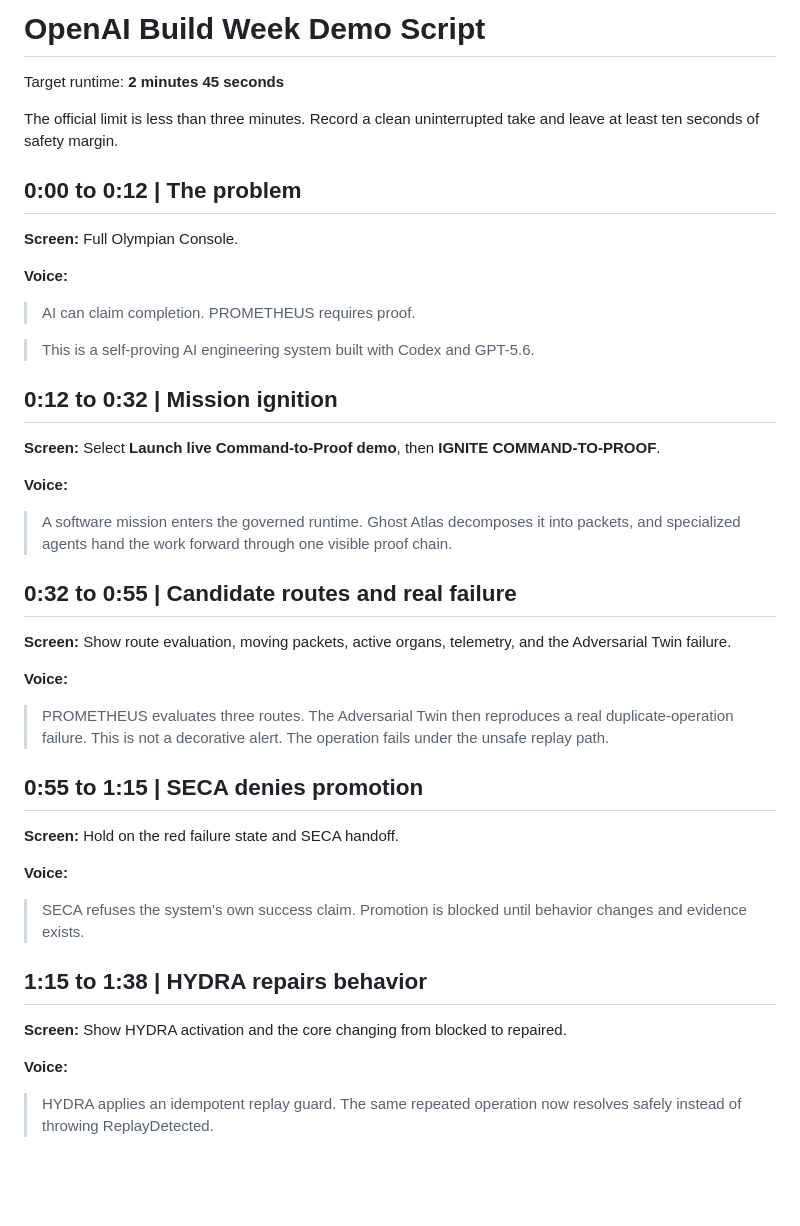
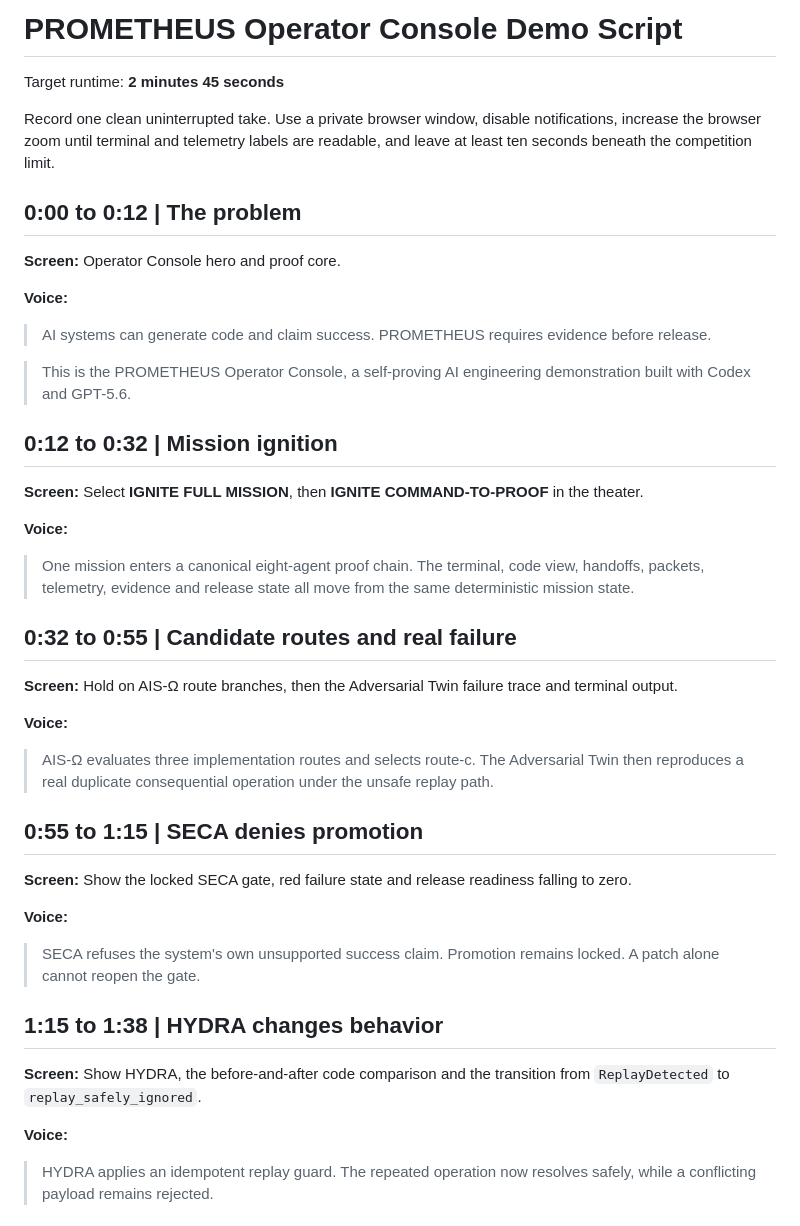
Before and after one commit to Atlas-Ascend/-PROMETHEUS-AIS-Competition, a Markdown page: docs/documentation/DEMO_SCRIPT.md, the part around one of its changes. Drawn GitHub-style; blank space fills up the shorter version.

```diff
--- a/docs/documentation/DEMO_SCRIPT.md
+++ b/docs/documentation/DEMO_SCRIPT.md
@@ -1,48 +1,48 @@
-# OpenAI Build Week Demo Script
+# PROMETHEUS Operator Console Demo Script
 
 Target runtime: **2 minutes 45 seconds**
 
-The official limit is less than three minutes. Record a clean uninterrupted take and leave at least ten seconds of safety margin.
+Record one clean uninterrupted take. Use a private browser window, disable notifications, increase the browser zoom until terminal and telemetry labels are readable, and leave at least ten seconds beneath the competition limit.
 
 ## 0:00 to 0:12 | The problem
 
-**Screen:** Full Olympian Console.
+**Screen:** Operator Console hero and proof core.
 
 **Voice:**
 
-> AI can claim completion. PROMETHEUS requires proof.
+> AI systems can generate code and claim success. PROMETHEUS requires evidence before release.
 
-> This is a self-proving AI engineering system built with Codex and GPT-5.6.
+> This is the PROMETHEUS Operator Console, a self-proving AI engineering demonstration built with Codex and GPT-5.6.
 
 ## 0:12 to 0:32 | Mission ignition
 
-**Screen:** Select **Launch live Command-to-Proof demo**, then **IGNITE COMMAND-TO-PROOF**.
+**Screen:** Select **IGNITE FULL MISSION**, then **IGNITE COMMAND-TO-PROOF** in the theater.
 
 **Voice:**
 
-> A software mission enters the governed runtime. Ghost Atlas decomposes it into packets, and specialized agents hand the work forward through one visible proof chain.
+> One mission enters a canonical eight-agent proof chain. The terminal, code view, handoffs, packets, telemetry, evidence and release state all move from the same deterministic mission state.
 
 ## 0:32 to 0:55 | Candidate routes and real failure
 
-**Screen:** Show route evaluation, moving packets, active organs, telemetry, and the Adversarial Twin failure.
+**Screen:** Hold on AIS-Ω route branches, then the Adversarial Twin failure trace and terminal output.
 
 **Voice:**
 
-> PROMETHEUS evaluates three routes. The Adversarial Twin then reproduces a real duplicate-operation failure. This is not a decorative alert. The operation fails under the unsafe replay path.
+> AIS-Ω evaluates three implementation routes and selects route-c. The Adversarial Twin then reproduces a real duplicate consequential operation under the unsafe replay path.
 
 ## 0:55 to 1:15 | SECA denies promotion
 
-**Screen:** Hold on the red failure state and SECA handoff.
+**Screen:** Show the locked SECA gate, red failure state and release readiness falling to zero.
 
 **Voice:**
 
-> SECA refuses the system's own success claim. Promotion is blocked until behavior changes and evidence exists.
+> SECA refuses the system's own unsupported success claim. Promotion remains locked. A patch alone cannot reopen the gate.
 
-## 1:15 to 1:38 | HYDRA repairs behavior
+## 1:15 to 1:38 | HYDRA changes behavior
 
-**Screen:** Show HYDRA activation and the core changing from blocked to repaired.
+**Screen:** Show HYDRA, the before-and-after code comparison and the transition from `ReplayDetected` to `replay_safely_ignored`.
 
 **Voice:**
 
-> HYDRA applies an idempotent replay guard. The same repeated operation now resolves safely instead of throwing ReplayDetected.
+> HYDRA applies an idempotent replay guard. The repeated operation now resolves safely, while a conflicting payload remains rejected.
 
```
Also changed, not shown: other parts of docs/documentation/DEMO_SCRIPT.md (+30 -15 lines).
